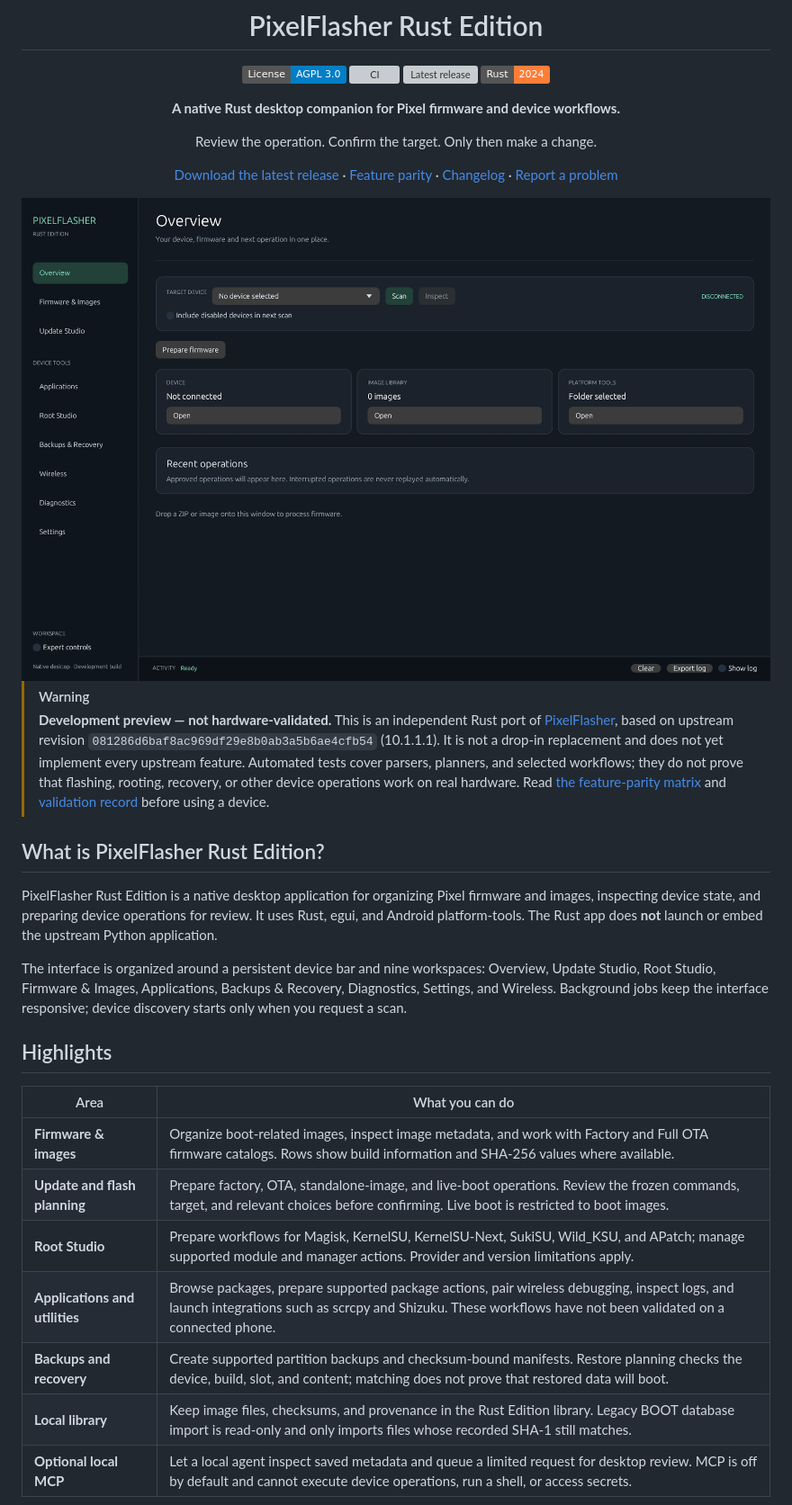
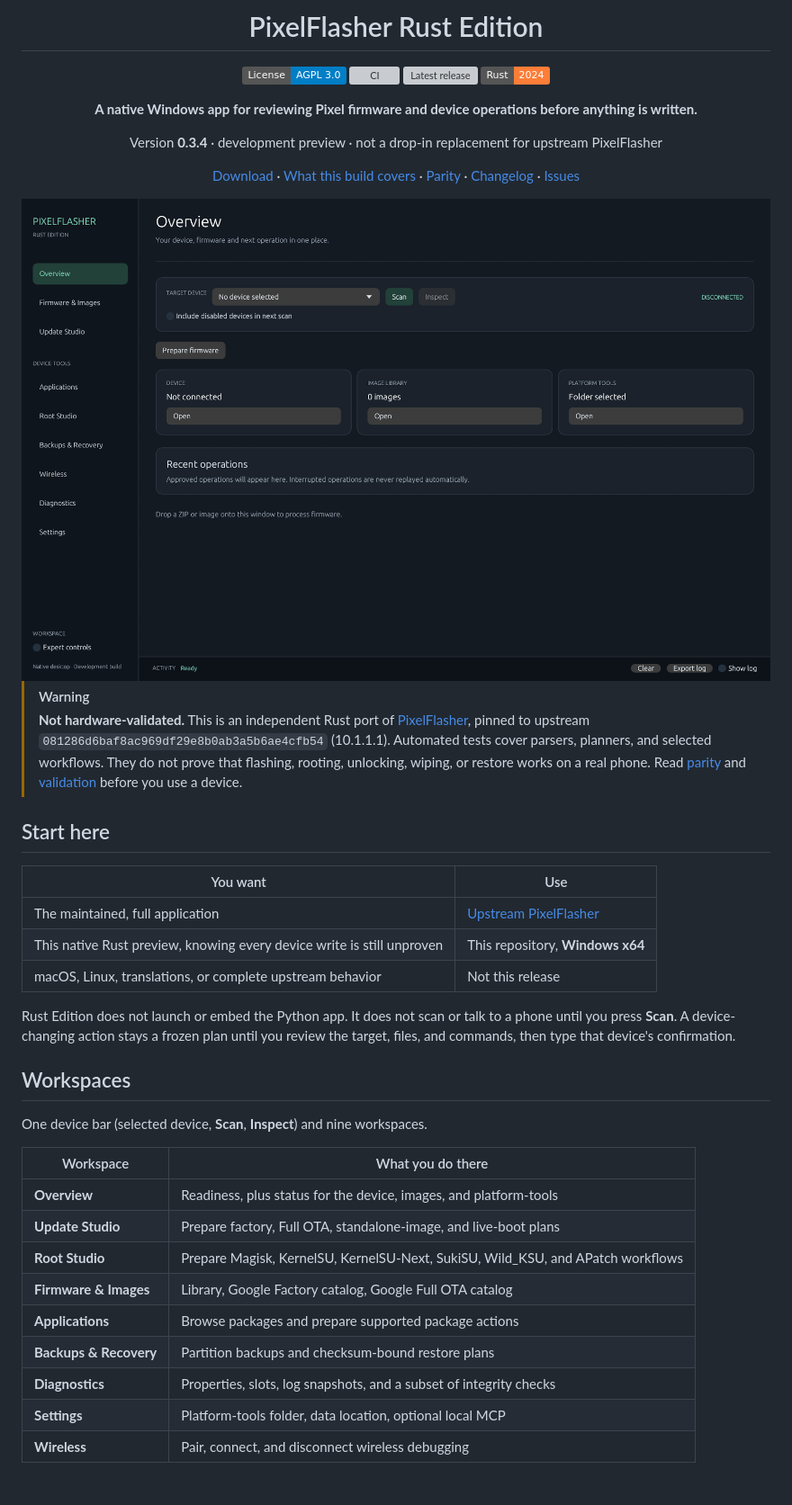
Before and after one commit to contactjayclatty/PixelFlasher-Rust-Edition, a Markdown page: README.md, the part around one of its changes. Shown at 90% size. Rendered like a GitHub page; badges without logos; blank space fills up the shorter version; grey boxes are pictures that could not be loaded.

```diff
--- a/README.md
+++ b/README.md
@@ -7,12 +7,13 @@
 [![Latest release](https://img.shields.io/github/v/release/contactjayclatty/PixelFlasher-Rust-Edition?include_prereleases&label=version)](https://github.com/contactjayclatty/PixelFlasher-Rust-Edition/releases)
 [![Rust](https://img.shields.io/badge/Rust-2024-orange.svg)](https://www.rust-lang.org/)
 
-**A native Rust desktop companion for Pixel firmware and device workflows.**
+**A native Windows app for reviewing Pixel firmware and device operations before anything is written.**
 
-Review the operation. Confirm the target. Only then make a change.
+Version **0.3.4** · development preview · not a drop-in replacement for upstream PixelFlasher
 
-[Download the latest release](https://github.com/contactjayclatty/PixelFlasher-Rust-Edition/releases) ·
-[Feature parity](docs/PARITY.md) ·
+[Download](https://github.com/contactjayclatty/PixelFlasher-Rust-Edition/releases) ·
+[What this build covers](#what-034-actually-covers) ·
+[Parity](docs/PARITY.md) ·
 [Changelog](CHANGELOG.md) ·
-[Report a problem](https://github.com/contactjayclatty/PixelFlasher-Rust-Edition/issues)
+[Issues](https://github.com/contactjayclatty/PixelFlasher-Rust-Edition/issues)
 
@@ -21,23 +22,31 @@ Review the operation. Confirm the target. Only then make a change.
 </div>
 
 > [!WARNING]
-> **Development preview — not hardware-validated.** This is an independent Rust port of [PixelFlasher](https://github.com/badabing2005/PixelFlasher), based on upstream revision `081286d6baf8ac969df29e8b0ab3a5b6ae4cfb54` (10.1.1.1). It is not a drop-in replacement and does not yet implement every upstream feature. Automated tests cover parsers, planners, and selected workflows; they do not prove that flashing, rooting, recovery, or other device operations work on real hardware. Read [the feature-parity matrix](docs/PARITY.md) and [validation record](docs/VALIDATION.md) before using a device.
+> **Not hardware-validated.** This is an independent Rust port of [PixelFlasher](https://github.com/badabing2005/PixelFlasher), pinned to upstream `081286d6baf8ac969df29e8b0ab3a5b6ae4cfb54` (10.1.1.1). Automated tests cover parsers, planners, and selected workflows. They do not prove that flashing, rooting, unlocking, wiping, or restore works on a real phone. Read [parity](docs/PARITY.md) and [validation](docs/VALIDATION.md) before you use a device.
 
-## What is PixelFlasher Rust Edition?
+## Start here
 
-PixelFlasher Rust Edition is a native desktop application for organizing Pixel firmware and images, inspecting device state, and preparing device operations for review. It uses Rust, egui, and Android platform-tools. The Rust app does **not** launch or embed the upstream Python application.
+| You want | Use |
+|---|---|
+| The maintained, full application | [Upstream PixelFlasher](https://github.com/badabing2005/PixelFlasher) |
+| This native Rust preview, knowing every device write is still unproven | This repository, **Windows x64** |
+| macOS, Linux, translations, or complete upstream behavior | Not this release |
 
-The interface is organized around a persistent device bar and nine workspaces: Overview, Update Studio, Root Studio, Firmware & Images, Applications, Backups & Recovery, Diagnostics, Settings, and Wireless. Background jobs keep the interface responsive; device discovery starts only when you request a scan.
+Rust Edition does not launch or embed the Python app. It does not scan or talk to a phone until you press **Scan**. A device-changing action stays a frozen plan until you review the target, files, and commands, then type that device's confirmation.
 
-## Highlights
+## Workspaces
 
-| Area | What you can do |
+One device bar (selected device, **Scan**, **Inspect**) and nine workspaces.
+
+| Workspace | What you do there |
 |---|---|
-| **Firmware & images** | Organize boot-related images, inspect image metadata, and work with Factory and Full OTA firmware catalogs. Rows show build information and SHA-256 values where available. |
-| **Update and flash planning** | Prepare factory, OTA, standalone-image, and live-boot operations. Review the frozen commands, target, and relevant choices before confirming. Live boot is restricted to boot images. |
-| **Root Studio** | Prepare workflows for Magisk, KernelSU, KernelSU-Next, SukiSU, Wild_KSU, and APatch; manage supported module and manager actions. Provider and version limitations apply. |
-| **Applications and utilities** | Browse packages, prepare supported package actions, pair wireless debugging, inspect logs, and launch integrations such as scrcpy and Shizuku. These workflows have not been validated on a connected phone. |
-| **Backups and recovery** | Create supported partition backups and checksum-bound manifests. Restore planning checks the device, build, slot, and content; matching does not prove that restored data will boot. |
-| **Local library** | Keep image files, checksums, and provenance in the Rust Edition library. Legacy BOOT database import is read-only and only imports files whose recorded SHA-1 still matches. |
-| **Optional local MCP** | Let a local agent inspect saved metadata and queue a limited request for desktop review. MCP is off by default and cannot execute device operations, run a shell, or access secrets. |
+| **Overview** | Readiness, plus status for the device, images, and platform-tools |
+| **Update Studio** | Prepare factory, Full OTA, standalone-image, and live-boot plans |
+| **Root Studio** | Prepare Magisk, KernelSU, KernelSU-Next, SukiSU, Wild_KSU, and APatch workflows |
+| **Firmware & Images** | Library, Google Factory catalog, Google Full OTA catalog |
+| **Applications** | Browse packages and prepare supported package actions |
+| **Backups & Recovery** | Partition backups and checksum-bound restore plans |
+| **Diagnostics** | Properties, slots, log snapshots, and a subset of integrity checks |
+| **Settings** | Platform-tools folder, data location, optional local MCP |
+| **Wireless** | Pair, connect, and disconnect wireless debugging |
 
```
Also changed, not shown: other parts of README.md (+102 -65 lines).
